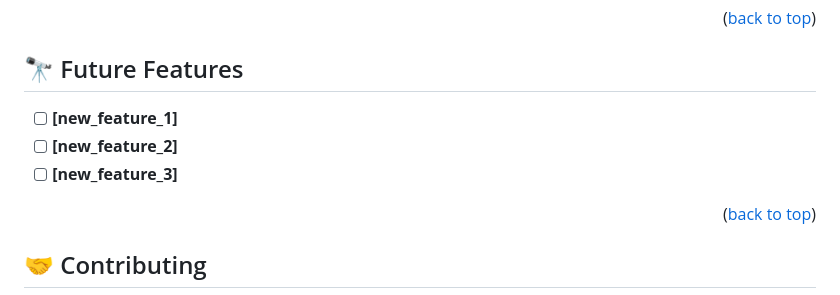
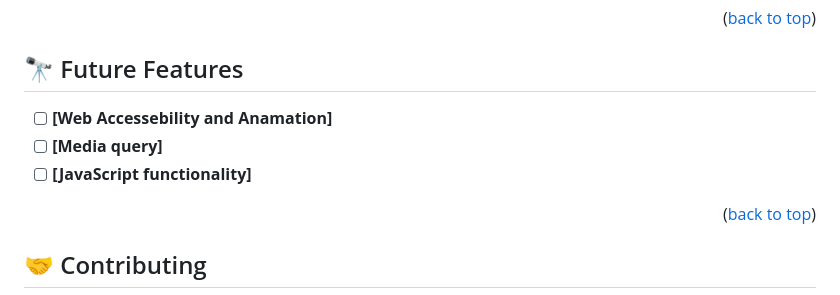
Before and after one commit to tsheporamantso/Hello_World, a Markdown page: README.md, the part around the change. Rendered like a GitHub page.

Commit message:
Add future features

```diff
--- a/README.md
+++ b/README.md
@@ -224,9 +224,9 @@ https://tsheporamantso.github.io/Hello_World/
 
 ## 🔭 Future Features <a name="future-features"></a>
 
-- [ ] **[new_feature_1]**
-- [ ] **[new_feature_2]**
-- [ ] **[new_feature_3]**
+- [ ] **[Web Accessebility and Anamation]**
+- [ ] **[Media query]**
+- [ ] **[JavaScript functionality]**
 
 <p align="right">(<a href="#readme-top">back to top</a>)</p>
 
```
